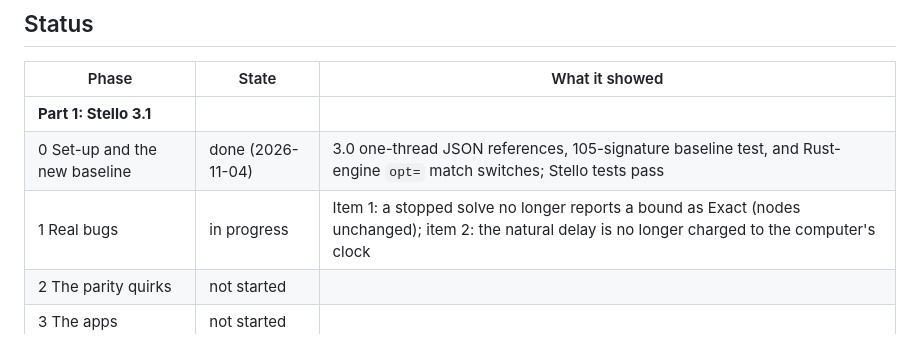
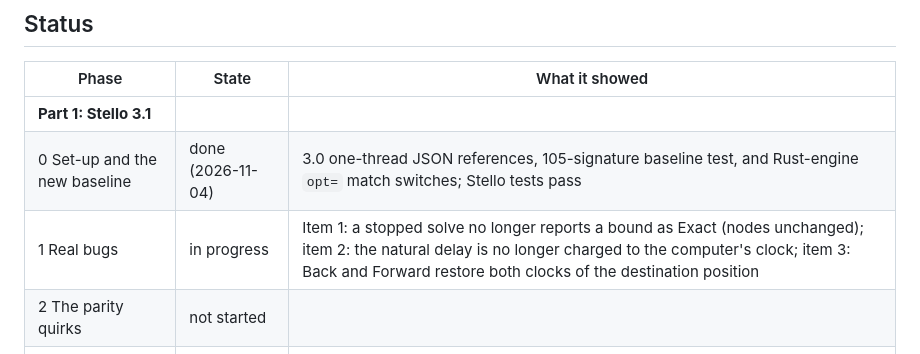
Before and after one commit to cjp-dev/Stello, a Markdown page: Plans/making-stello-3-1-findings.md, the part around the change. Drawn GitHub-style.

Commit message:
Findings: item 3 in the status table
Co-Authored-By: Claude Opus 5.5 <noreply@anthropic.com>

```diff
--- a/Plans/making-stello-3-1-findings.md
+++ b/Plans/making-stello-3-1-findings.md
@@ -11,7 +11,7 @@ What the work on Stello 3.1 and 3.2 teaches us, written down as we go: the decis
 |---|---|---|
 | **Part 1: Stello 3.1** | | |
 | 0 Set-up and the new baseline | done (2026-11-04) | 3.0 one-thread JSON references, 105-signature baseline test, and Rust-engine `opt=` match switches; Stello tests pass |
-| 1 Real bugs | in progress | Item 1: a stopped solve no longer reports a bound as Exact (nodes unchanged); item 2: the natural delay is no longer charged to the computer's clock |
+| 1 Real bugs | in progress | Item 1: a stopped solve no longer reports a bound as Exact (nodes unchanged); item 2: the natural delay is no longer charged to the computer's clock; item 3: Back and Forward restore both clocks of the destination position |
 | 2 The parity quirks | not started | |
 | 3 The apps | not started | |
 | 4 Tools and verification gaps | not started | |
```
